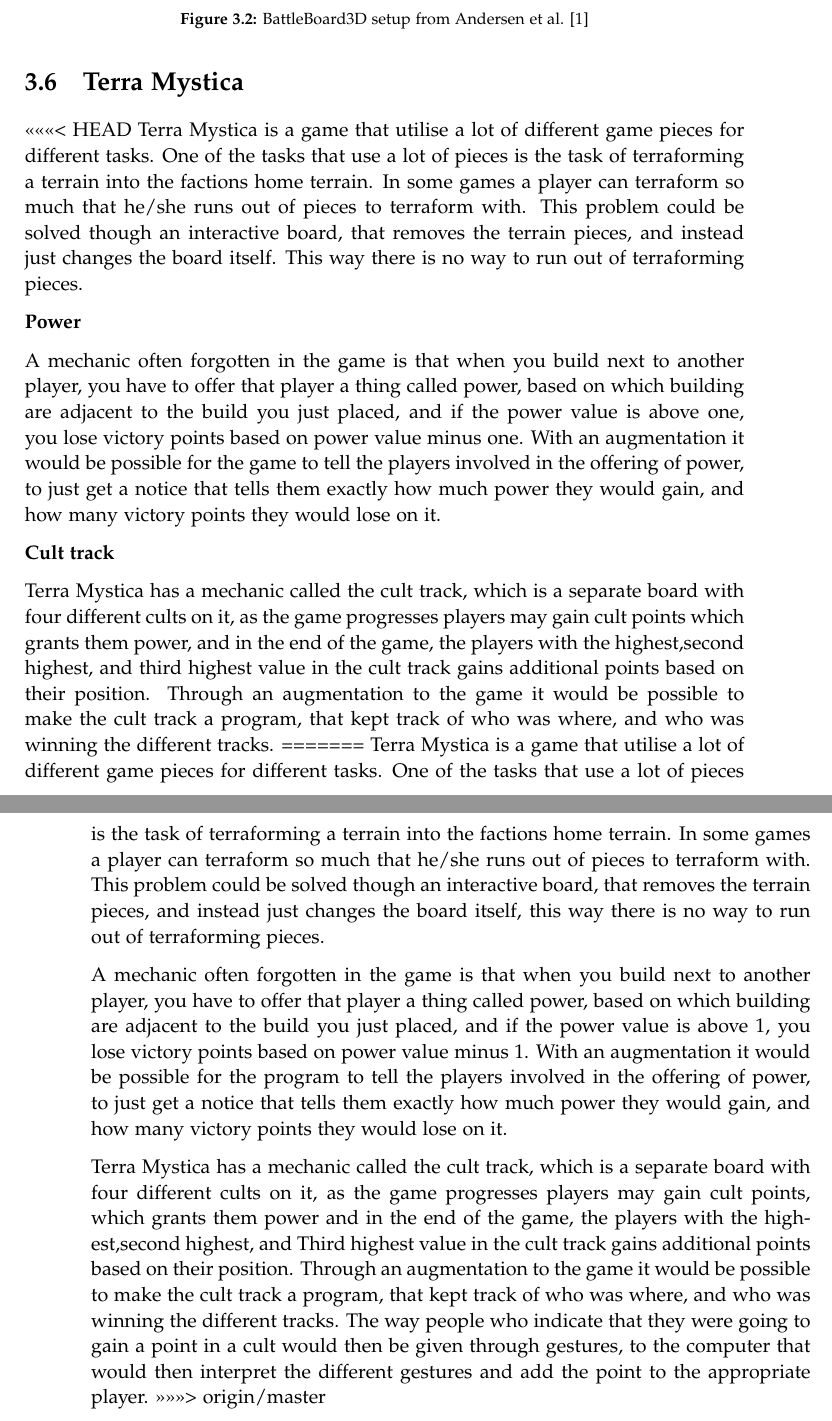
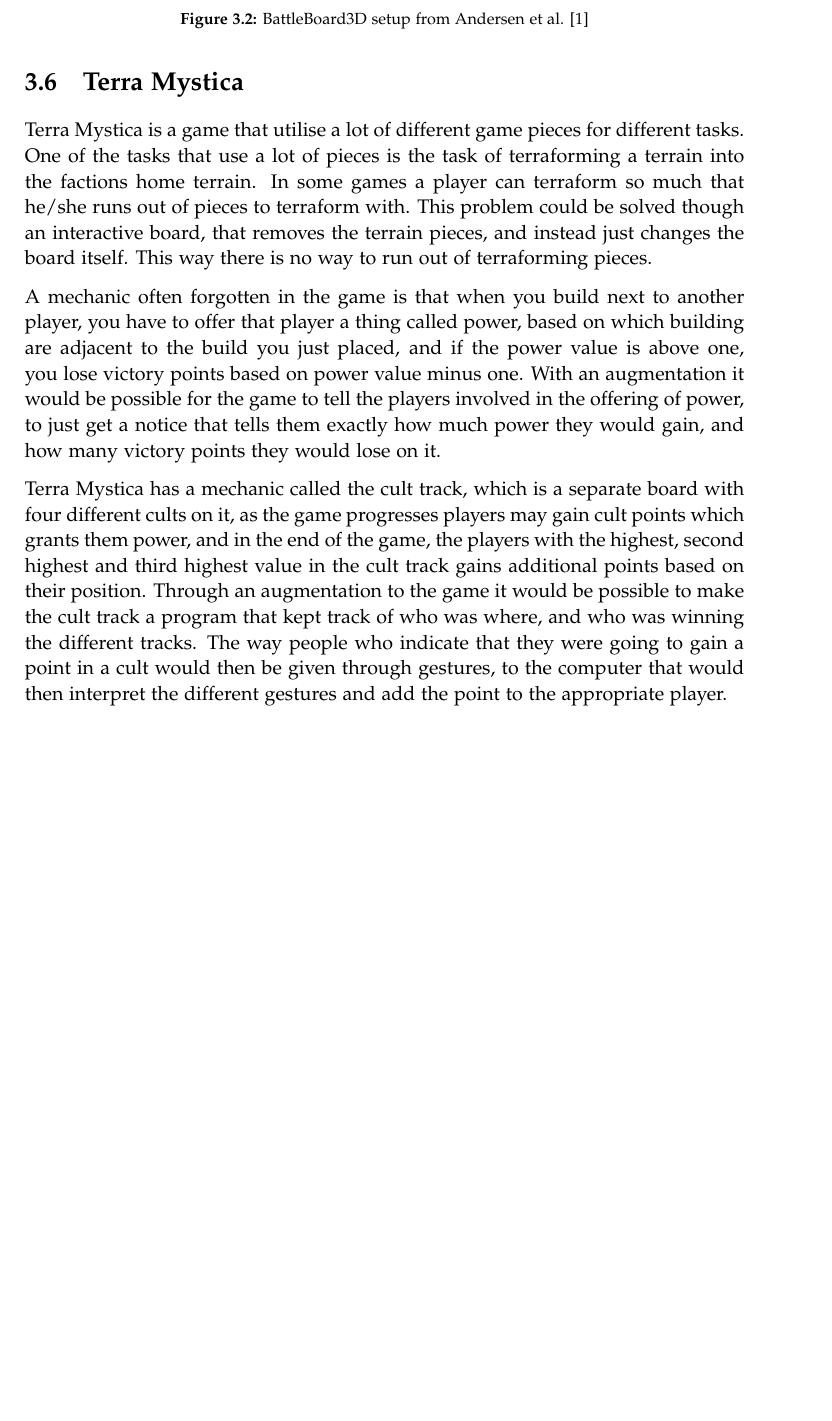
Before and after one commit to kaas-/mta15341-report, a LaTeX thesis (master.tex, which reads sections/BackgroundResearch.tex): two parts of pages 17 and 18 of 39 before the commit and part of page 17 of 39 after it, the two joined at a grey line, cut so that both start at the same text, the shorter picture padded with empty space. Compiled offline with pdfLaTeX.

Commit message:
solved conflict

```diff
--- a/sections/BackgroundResearch.tex
+++ b/sections/BackgroundResearch.tex
@@ -56,21 +56,11 @@
 
 
 \section{Terra Mystica}
-<<<<<<< HEAD
 Terra Mystica is a game that utilise a lot of different game pieces for different tasks. One of the tasks that use a lot of pieces is the task of terraforming a terrain into the factions home terrain. In some games a player can terraform so much that he/she runs out of pieces to terraform with. This problem could be solved though an interactive board, that removes the terrain pieces, and instead just changes the board itself. This way there is no way to run out of terraforming pieces.
 
-\textbf{Power}
 
 A mechanic often forgotten in the game is that when you build next to another player, you have to offer that player a thing called power, based on which building are adjacent to the build you just placed, and if the power value is above one, you lose victory points based on power value minus one. With an augmentation it would be possible for the game to tell the players involved in the offering of power, to just get a notice that tells them exactly how much power they would gain, and how many victory points they would lose on it.
 
-\textbf{Cult track}
-
-Terra Mystica has a mechanic called the cult track, which is a separate board with four different cults on it, as the game progresses players may gain cult points which grants them power, and in the end of the game, the players with the highest,second highest, and third highest value in the cult track gains additional points based on their position. Through an augmentation to the game it would be possible to make the cult track a program, that kept track of who was where, and who was winning the different tracks.
-=======
-Terra Mystica is a game that utilise a lot of different game pieces for different tasks. One of the tasks that use a lot of pieces is the task of terraforming a terrain into the factions home terrain. In some games a player can terraform so much that he/she runs out of pieces to terraform with. This problem could be solved though an interactive board, that removes the terrain pieces, and instead just changes the board itself, this way there is no way to run out of terraforming pieces.
-
-A mechanic often forgotten in the game is that when you build next to another player, you have to offer that player a thing called power, based on which building are adjacent to the build you just placed, and if the power value is above 1, you lose victory points based on power value minus 1. With an augmentation it would be possible for the program to tell the players involved in the offering of power, to just get a notice that tells them exactly how much power they would gain, and how many victory points they would lose on it.
 
 
-Terra Mystica has a mechanic called the cult track, which is a separate board with four different cults on it, as the game progresses players may gain cult points, which grants them power and in the end of the game, the players with the highest,second highest, and Third highest value in the cult track gains additional points based on their position. Through an augmentation to the game it would be possible to make the cult track a program, that kept track of who was where, and who was winning the different tracks. The way people who indicate that they were going to gain a point in a cult would then be given through gestures, to the computer that would then interpret the different gestures and add the point to the appropriate player.
->>>>>>> origin/master
+Terra Mystica has a mechanic called the cult track, which is a separate board with four different cults on it, as the game progresses players may gain cult points which grants them power, and in the end of the game, the players with the highest, second highest and third highest value in the cult track gains additional points based on their position. Through an augmentation to the game it would be possible to make the cult track a program that kept track of who was where, and who was winning the different tracks. The way people who indicate that they were going to gain a point in a cult would then be given through gestures, to the computer that would then interpret the different gestures and add the point to the appropriate player.
```
